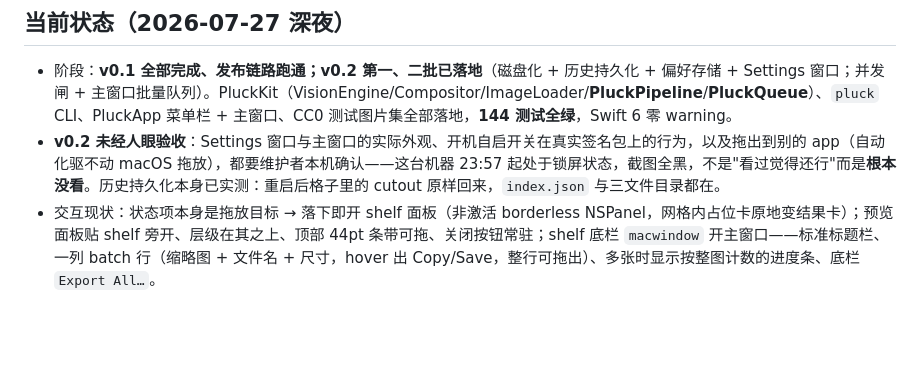
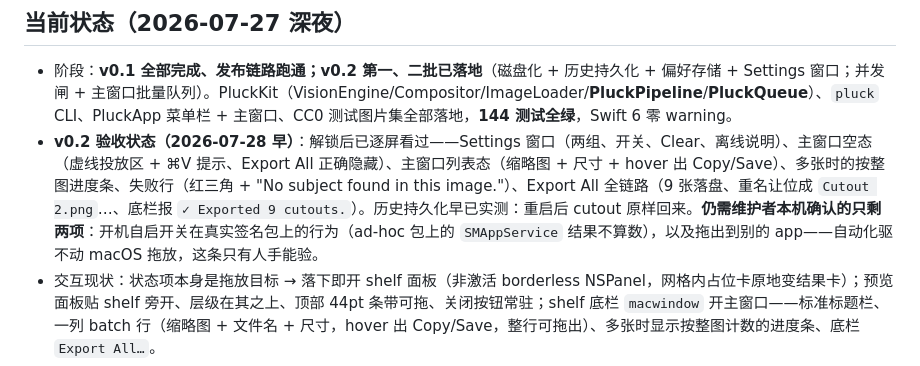
Before and after one commit to RuochenLyu/pluck, a Markdown page: docs/roadmap.md, the part around the change. Drawn GitHub-style; blank space fills up the shorter version.

Commit message:
Record what the eyes actually saw
The line said the v0.2 UI had never been looked at, which was true while the
machine was locked and every screenshot came back black. It has been looked
at now, screen by screen, including Export All end to end.

Two items genuinely resist automation and stay on the maintainer: login-item
behaviour on a properly signed build, and dragging a cutout into another app.
Everything else that was listed as unseen is now seen.

Co-Authored-By: Claude Opus 5 <noreply@anthropic.com>

```diff
--- a/docs/roadmap.md
+++ b/docs/roadmap.md
@@ -6,7 +6,7 @@
 ## 当前状态（2026-07-27 深夜）
 
 - 阶段：**v0.1 全部完成、发布链路跑通；v0.2 第一、二批已落地**（磁盘化 + 历史持久化 + 偏好存储 + Settings 窗口；并发闸 + 主窗口批量队列）。PluckKit（VisionEngine/Compositor/ImageLoader/**PluckPipeline**/**PluckQueue**）、`pluck` CLI、PluckApp 菜单栏 + 主窗口、CC0 测试图片集全部落地，**144 测试全绿**，Swift 6 零 warning。
-- **v0.2 未经人眼验收**：Settings 窗口与主窗口的实际外观、开机自启开关在真实签名包上的行为，以及拖出到别的 app（自动化驱不动 macOS 拖放），都要维护者本机确认——这台机器 23:57 起处于锁屏状态，截图全黑，不是"看过觉得还行"而是**根本没看**。历史持久化本身已实测：重启后格子里的 cutout 原样回来，`index.json` 与三文件目录都在。
+- **v0.2 验收状态（2026-07-28 早）**：解锁后已逐屏看过——Settings 窗口（两组、开关、Clear、离线说明）、主窗口空态（虚线投放区 + ⌘V 提示、Export All 正确隐藏）、主窗口列表态（缩略图 + 尺寸 + hover 出 Copy/Save）、多张时的按整图进度条、失败行（红三角 + "No subject found in this image."）、Export All 全链路（9 张落盘、重名让位成 `Cutout 2.png`…、底栏报 `✓ Exported 9 cutouts.`）。历史持久化早已实测：重启后 cutout 原样回来。**仍需维护者本机确认的只剩两项**：开机自启开关在真实签名包上的行为（ad-hoc 包上的 `SMAppService` 结果不算数），以及拖出到别的 app——自动化驱不动 macOS 拖放，这条只有人手能验。
 - 交互现状：状态项本身是拖放目标 → 落下即开 shelf 面板（非激活 borderless NSPanel，网格内占位卡原地变结果卡）；预览面板贴 shelf 旁开、层级在其之上、顶部 44pt 条带可拖、关闭按钮常驻；shelf 底栏 `macwindow` 开主窗口——标准标题栏、一列 batch 行（缩略图 + 文件名 + 尺寸，hover 出 Copy/Save，整行可拖出）、多张时显示按整图计数的进度条、底栏 `Export All…`。
 - 打包：`./Scripts/bundle.sh` 产出可运行的 `Pluck.app`（Info.plist / 编译后的 String Catalog / icns / ad-hoc 签名），1.9 MB。
 - **发布链路已全程跑通（2026-07-27）**：`./Scripts/release.sh` 一次通过——Developer ID 签名（hardened runtime + timestamp）→ notarytool `Accepted`（提交 `7f7651b9`）→ stapler → 重新打包 → `spctl` 判定 `accepted / source=Notarized Developer ID`。zip 解压到别处二次判定同样通过，`stapler validate` 通过（票据已内嵌，用户首次启动不需要网络），启动 + SIGUSR1 实测存活。产物 `.build/Pluck.zip`，1.9 MB。
```
